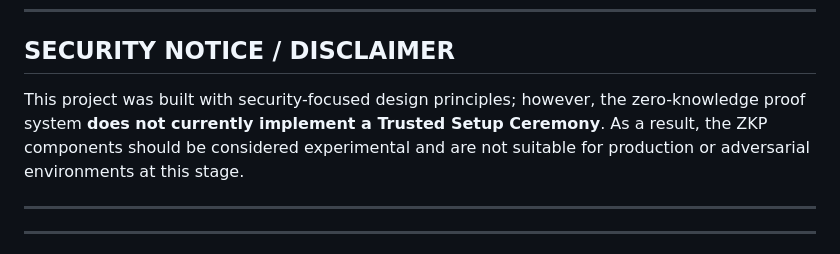
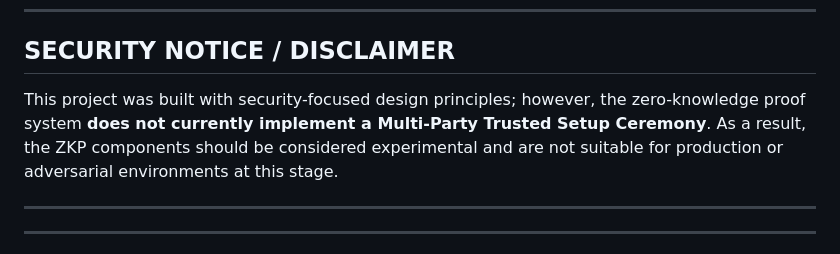
Before and after one commit to liamgoss/EZRA, a Markdown page: README.md, the part around the change. Drawn GitHub-style.

Commit message:
Update security notice regarding Trusted Setup Ceremony

```diff
--- a/README.md
+++ b/README.md
@@ -9,7 +9,7 @@ This project uses Circom 2.1.6 and snarkjs (Groth16) for client-side Poseidon pr
 ---
 
 ## SECURITY NOTICE / DISCLAIMER
-This project was built with security-focused design principles; however, the zero-knowledge proof system **does not currently implement a Trusted Setup Ceremony**. As a result, the ZKP components should be considered experimental and are not suitable for production or adversarial environments at this stage.
+This project was built with security-focused design principles; however, the zero-knowledge proof system **does not currently implement a Multi-Party Trusted Setup Ceremony**. As a result, the ZKP components should be considered experimental and are not suitable for production or adversarial environments at this stage.
 
 ---
 
```
